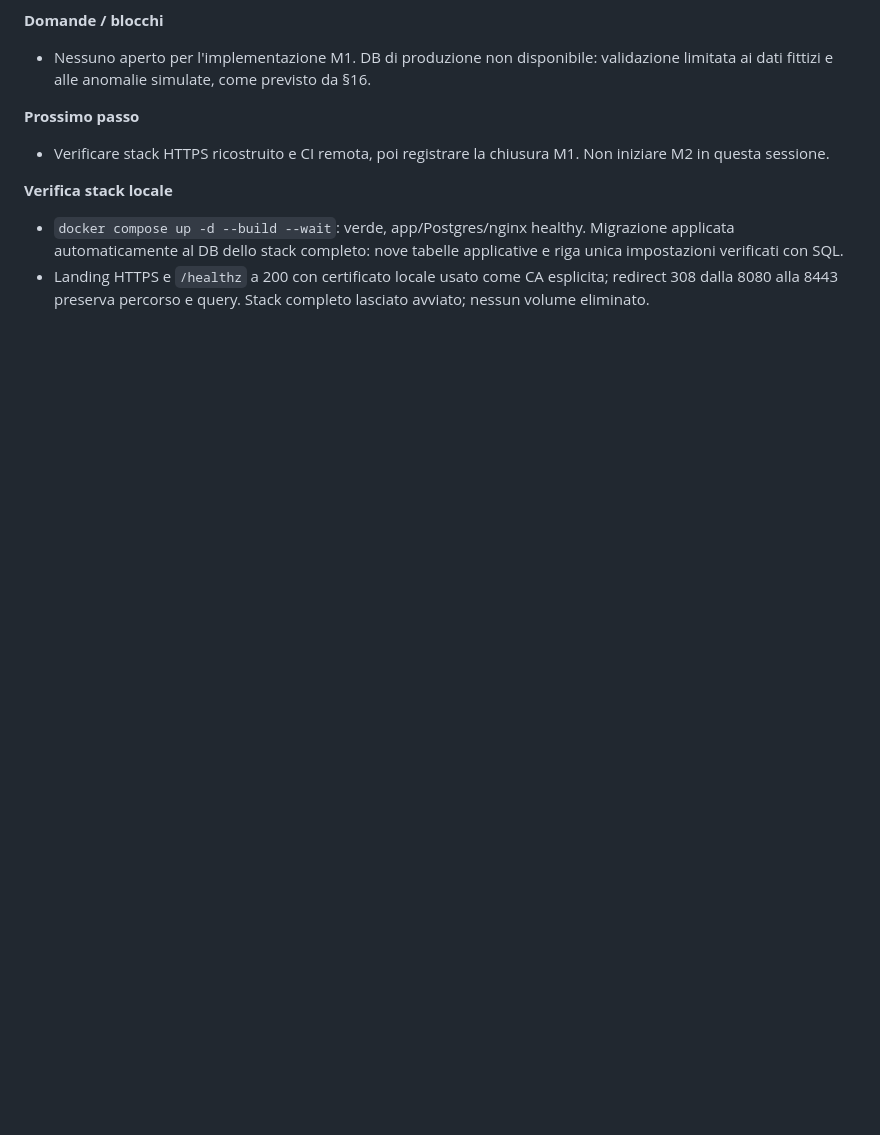
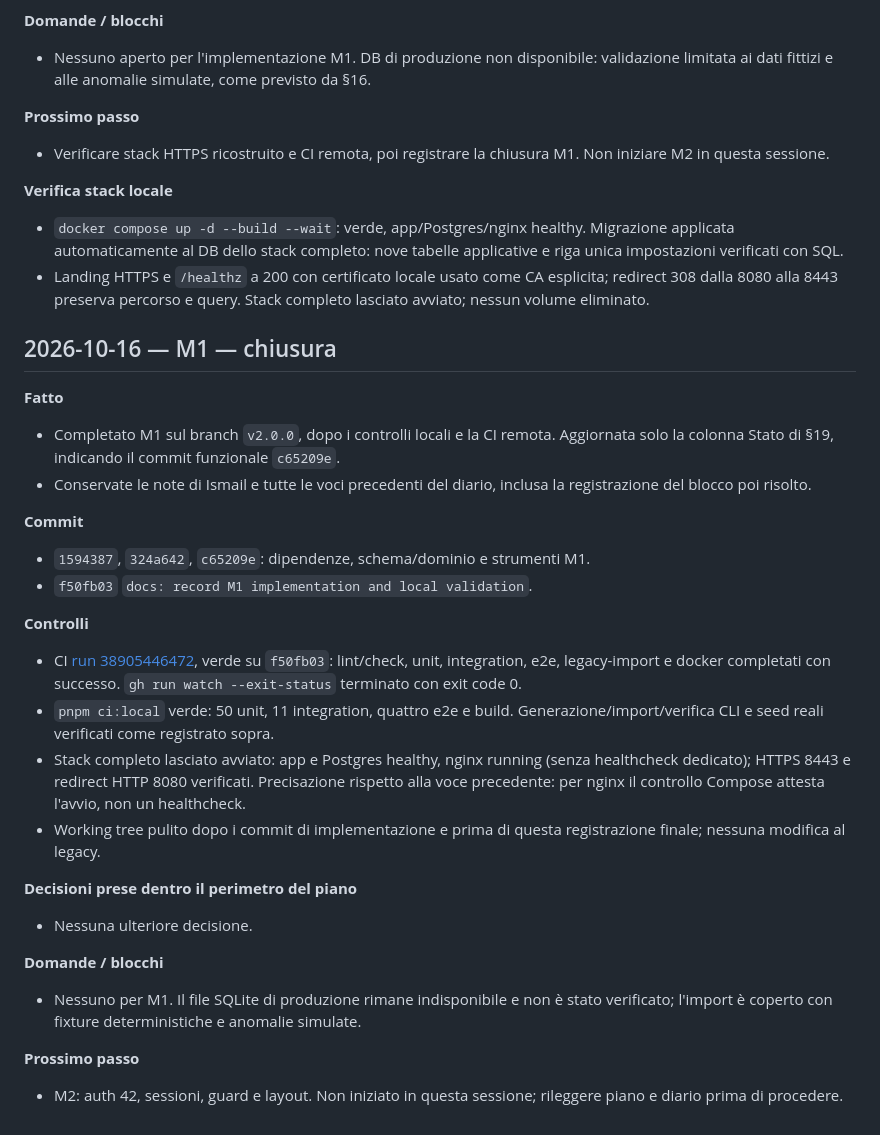
Before and after one commit to SamirAbdeslam/gestionale-baywatchers-42Firenze, a Markdown page: docs/v2/SESSIONS.md, the part around the change. Rendered like a GitHub page; blank space fills up the shorter version.

Commit message:
docs: mark M1 complete after successful ci

```diff
--- a/docs/v2/SESSIONS.md
+++ b/docs/v2/SESSIONS.md
@@ -328,3 +328,29 @@ Spazio per istruzioni o risposte di Ismail all'agent (conferme di decisioni, pri
 **Verifica stack locale**
 - `docker compose up -d --build --wait`: verde, app/Postgres/nginx healthy. Migrazione applicata automaticamente al DB dello stack completo: nove tabelle applicative e riga unica impostazioni verificati con SQL.
 - Landing HTTPS e `/healthz` a 200 con certificato locale usato come CA esplicita; redirect 308 dalla 8080 alla 8443 preserva percorso e query. Stack completo lasciato avviato; nessun volume eliminato.
+
+
+## 2026-10-16 — M1 — chiusura
+
+**Fatto**
+- Completato M1 sul branch `v2.0.0`, dopo i controlli locali e la CI remota. Aggiornata solo la colonna Stato di §19, indicando il commit funzionale `c65209e`.
+- Conservate le note di Ismail e tutte le voci precedenti del diario, inclusa la registrazione del blocco poi risolto.
+
+**Commit**
+- `1594387`, `324a642`, `c65209e`: dipendenze, schema/dominio e strumenti M1.
+- `f50fb03` `docs: record M1 implementation and local validation`.
+
+**Controlli**
+- CI [run 38905446472](https://github.com/SamirAbdeslam/gestionale-baywatchers-42Firenze/actions/runs/38905446472), verde su `f50fb03`: lint/check, unit, integration, e2e, legacy-import e docker completati con successo. `gh run watch --exit-status` terminato con exit code 0.
+- `pnpm ci:local` verde: 50 unit, 11 integration, quattro e2e e build. Generazione/import/verifica CLI e seed reali verificati come registrato sopra.
+- Stack completo lasciato avviato: app e Postgres healthy, nginx running (senza healthcheck dedicato); HTTPS 8443 e redirect HTTP 8080 verificati. Precisazione rispetto alla voce precedente: per nginx il controllo Compose attesta l'avvio, non un healthcheck.
+- Working tree pulito dopo i commit di implementazione e prima di questa registrazione finale; nessuna modifica al legacy.
+
+**Decisioni prese dentro il perimetro del piano**
+- Nessuna ulteriore decisione.
+
+**Domande / blocchi**
+- Nessuno per M1. Il file SQLite di produzione rimane indisponibile e non è stato verificato; l'import è coperto con fixture deterministiche e anomalie simulate.
+
+**Prossimo passo**
+- M2: auth 42, sessioni, guard e layout. Non iniziato in questa sessione; rileggere piano e diario prima di procedere.
```
Also changed, not shown: docs/v2/PLAN.md (+1 -1 lines).
